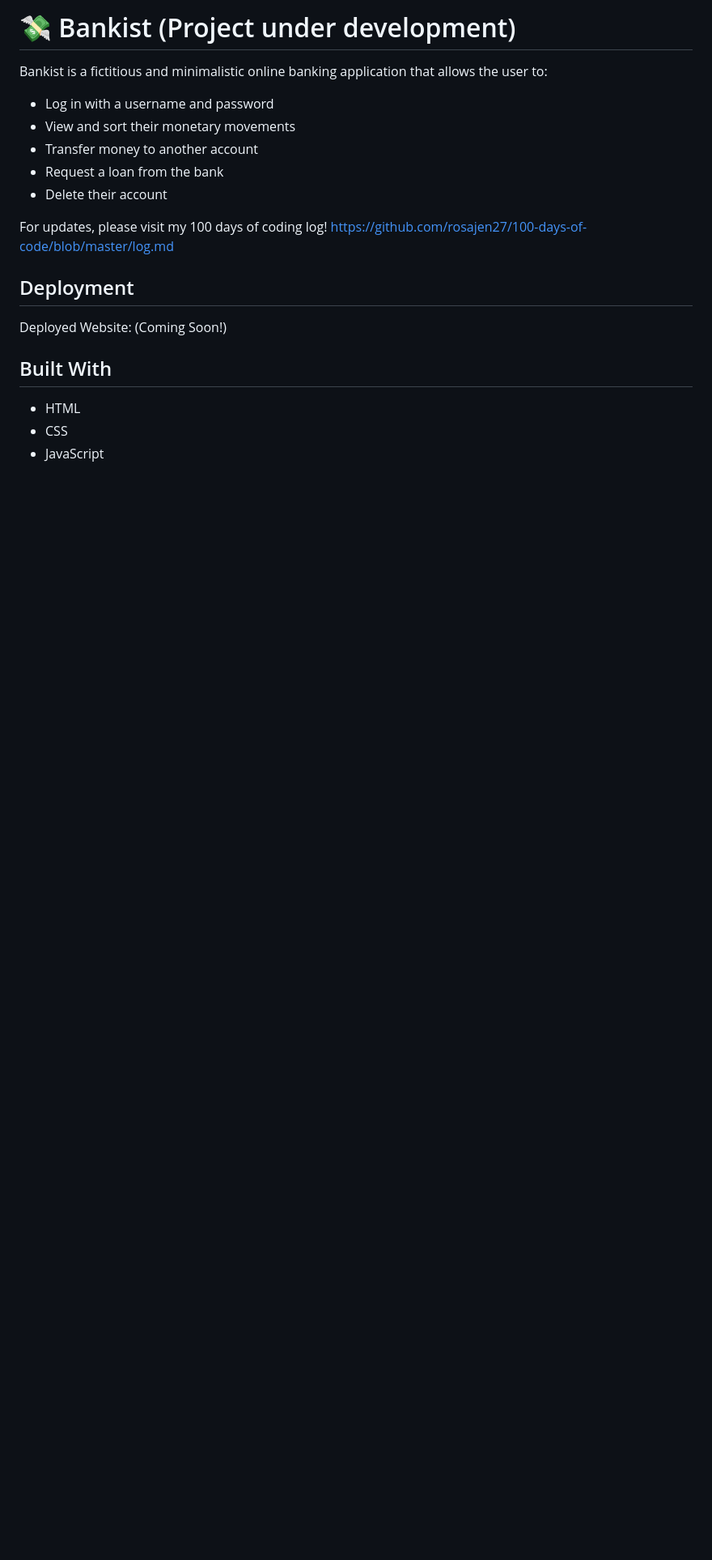
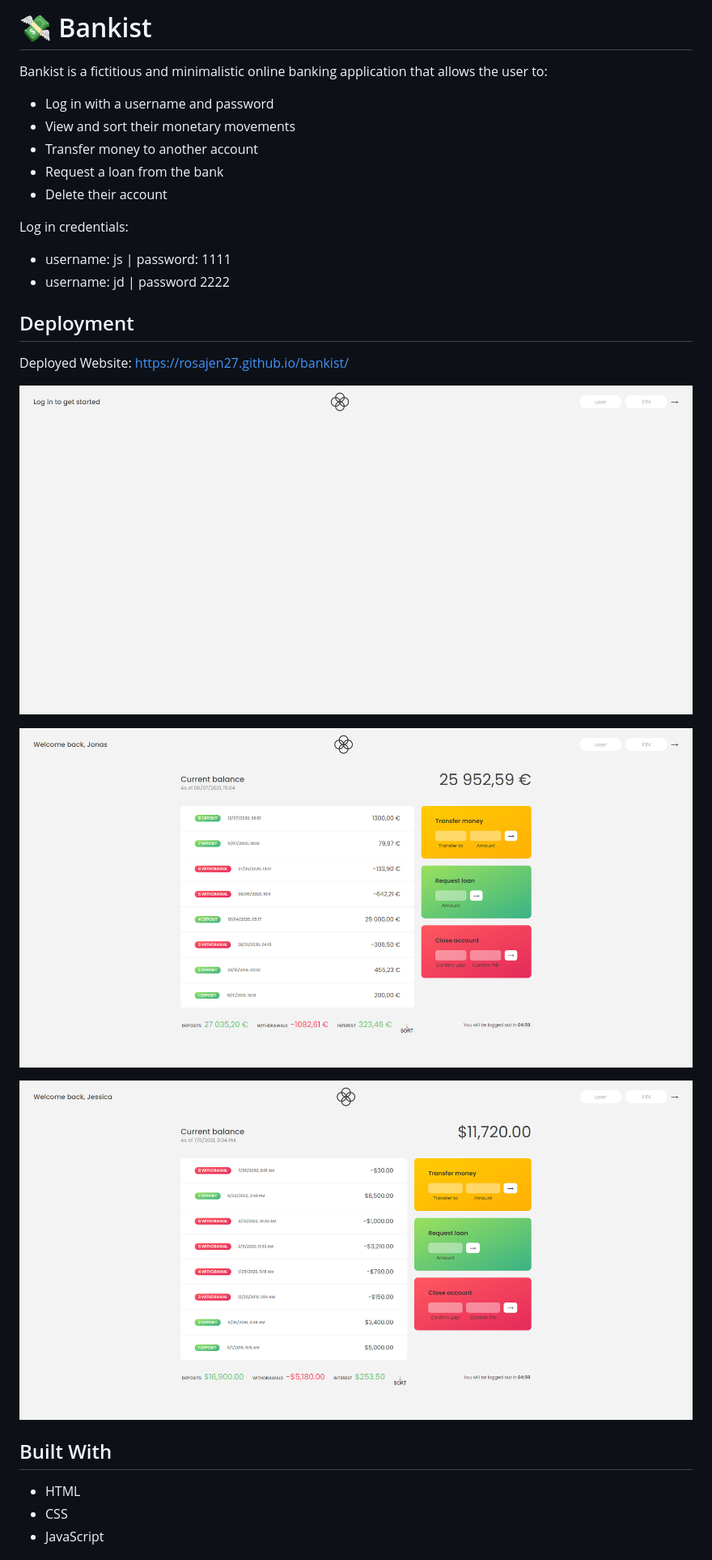
Before and after one commit to rosajen27/bankist, a Markdown page: README.md, the part around the change. Shown: that part at 81% size. Drawn GitHub-style; pictures changed too: assets/img/login.png (added), assets/img/login1.png (added), assets/img/login2.png (added); blank space fills up the shorter version.

```diff
--- a/README.md
+++ b/README.md
@@ -1,4 +1,4 @@
-# 💸 Bankist (Project under development)
+# 💸 Bankist
 
 Bankist is a fictitious and minimalistic online banking application that allows the user to:
 
@@ -8,12 +8,21 @@ Bankist is a fictitious and minimalistic online banking application that allows
 - Request a loan from the bank
 - Delete their account
 
-For updates, please visit my 100 days of coding log!
-https://github.com/rosajen27/100-days-of-code/blob/master/log.md
+
+Log in credentials:
+- username: js | password: 1111
+- username: jd | password 2222
+
 
 ## Deployment
 
-Deployed Website: (Coming Soon!)
+Deployed Website: https://rosajen27.github.io/bankist/
+
+![demo](./assets/img/login.png)
+
+![demo1](./assets/img/login1.png)
+
+![demo2](./assets/img/login2.png)
 
 
 ## Built With
```
